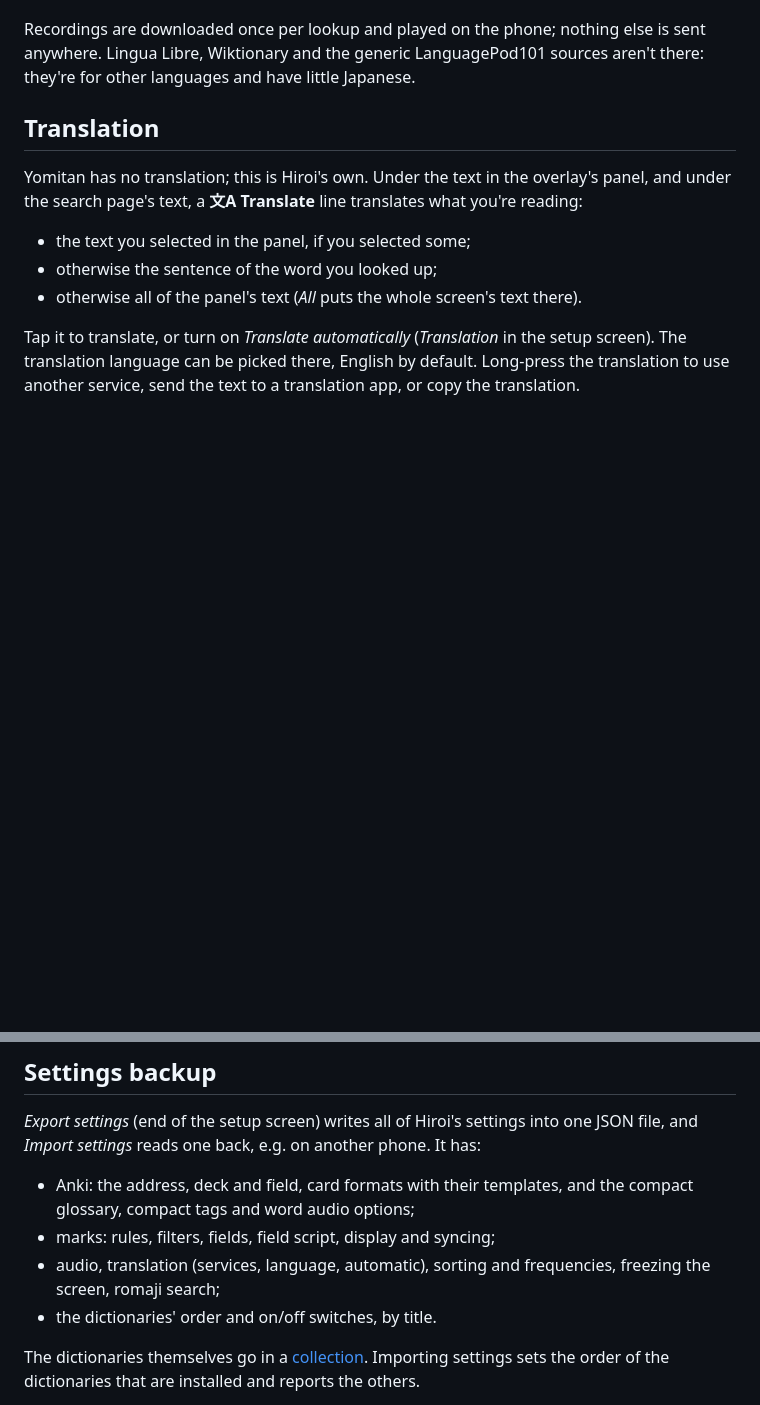
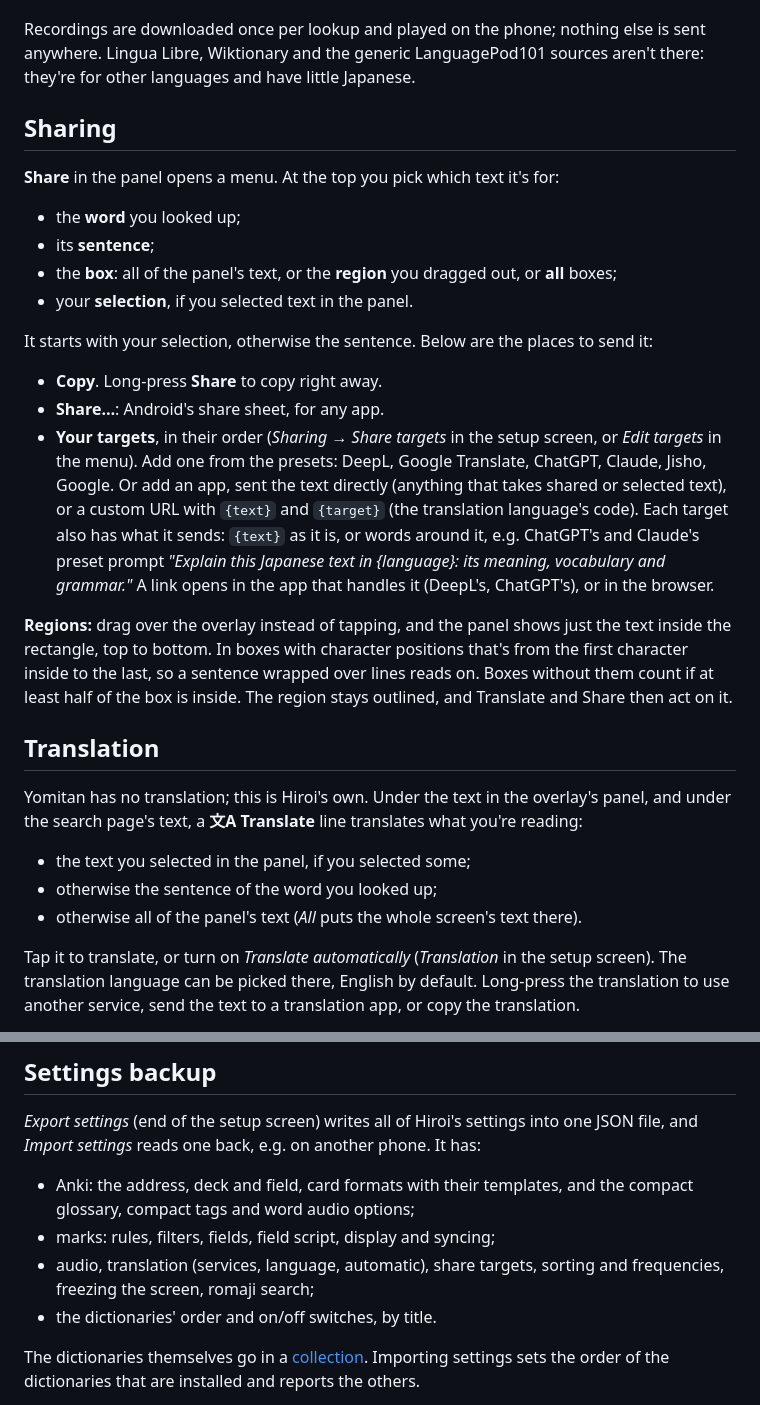
Before and after one commit to kvth/hiroi, a Markdown page: README.md, 2 parts joined by grey strips. Drawn GitHub-style; blank space fills up the shorter version.

```diff
--- a/README.md
+++ b/README.md
@@ -106,6 +108,21 @@ The other options are Yomitan's too:
 - turning the button off.
 
 Recordings are downloaded once per lookup and played on the phone; nothing else is sent anywhere. Lingua Libre, Wiktionary and the generic LanguagePod101 sources aren't there: they're for other languages and have little Japanese.
+
+## Sharing
+
+**Share** in the panel opens a menu. At the top you pick which text it's for:
+- the **word** you looked up;
+- its **sentence**;
+- the **box**: all of the panel's text, or the **region** you dragged out, or **all** boxes;
+- your **selection**, if you selected text in the panel.
+
+It starts with your selection, otherwise the sentence. Below are the places to send it:
+- **Copy**. Long-press **Share** to copy right away.
+- **Share…**: Android's share sheet, for any app.
+- **Your targets**, in their order (*Sharing → Share targets* in the setup screen, or *Edit targets* in the menu). Add one from the presets: DeepL, Google Translate, ChatGPT, Claude, Jisho, Google. Or add an app, sent the text directly (anything that takes shared or selected text), or a custom URL with `{text}` and `{target}` (the translation language's code). Each target also has what it sends: `{text}` as it is, or words around it, e.g. ChatGPT's and Claude's preset prompt *"Explain this Japanese text in {language}: its meaning, vocabulary and grammar."* A link opens in the app that handles it (DeepL's, ChatGPT's), or in the browser.
+
+**Regions:** drag over the overlay instead of tapping, and the panel shows just the text inside the rectangle, top to bottom. In boxes with character positions that's from the first character inside to the last, so a sentence wrapped over lines reads on. Boxes without them count if at least half of the box is inside. The region stays outlined, and Translate and Share then act on it.
 
 ## Translation
 
@@ -217,7 +234,7 @@ Matching works as in AnkiMark: fields are cleaned of HTML, furigana, cloze marke
 *Export settings* (end of the setup screen) writes all of Hiroi's settings into one JSON file, and *Import settings* reads one back, e.g. on another phone. It has:
 - Anki: the address, deck and field, card formats with their templates, and the compact glossary, compact tags and word audio options;
 - marks: rules, filters, fields, field script, display and syncing;
-- audio, translation (services, language, automatic), sorting and frequencies, freezing the screen, romaji search;
+- audio, translation (services, language, automatic), share targets, sorting and frequencies, freezing the screen, romaji search;
 - the dictionaries' order and on/off switches, by title.
 
 The dictionaries themselves go in a [collection](#dictionaries). Importing settings sets the order of the dictionaries that are installed and reports the others.
```
Also changed, not shown: other parts of README.md (+9 -7 lines), docs/screenshots/lookup.png, docs/screenshots/overlay.png, docs/screenshots/search.png, docs/screenshots/share.png (added), 12 other files.
